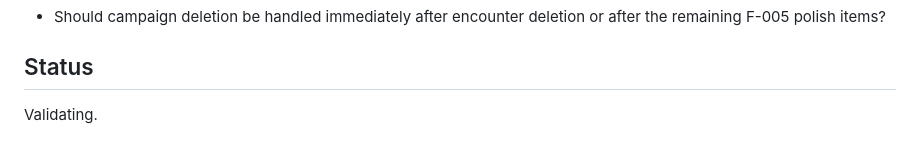
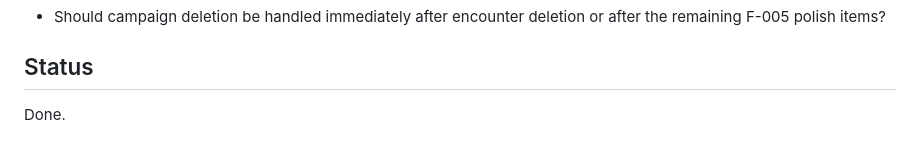
Before and after one commit to TheFirstCaptain/TabletopFog, a Markdown page: docs/features/F-005L.md, the part around one of its changes. Drawn GitHub-style.

```diff
--- a/docs/features/F-005L.md
+++ b/docs/features/F-005L.md
@@ -163,4 +193,4 @@ Normal Mode, and no Player Display mutation from delete attempts.
 
 ## Status
 
-Validating.
+Done.
```
Also changed, not shown: other parts of docs/features/F-005L.md (+31 -1 lines), docs/features/FEATURE_TRACKER.md (+1 -1 lines), docs/roadmap.md (+2 -2 lines).
